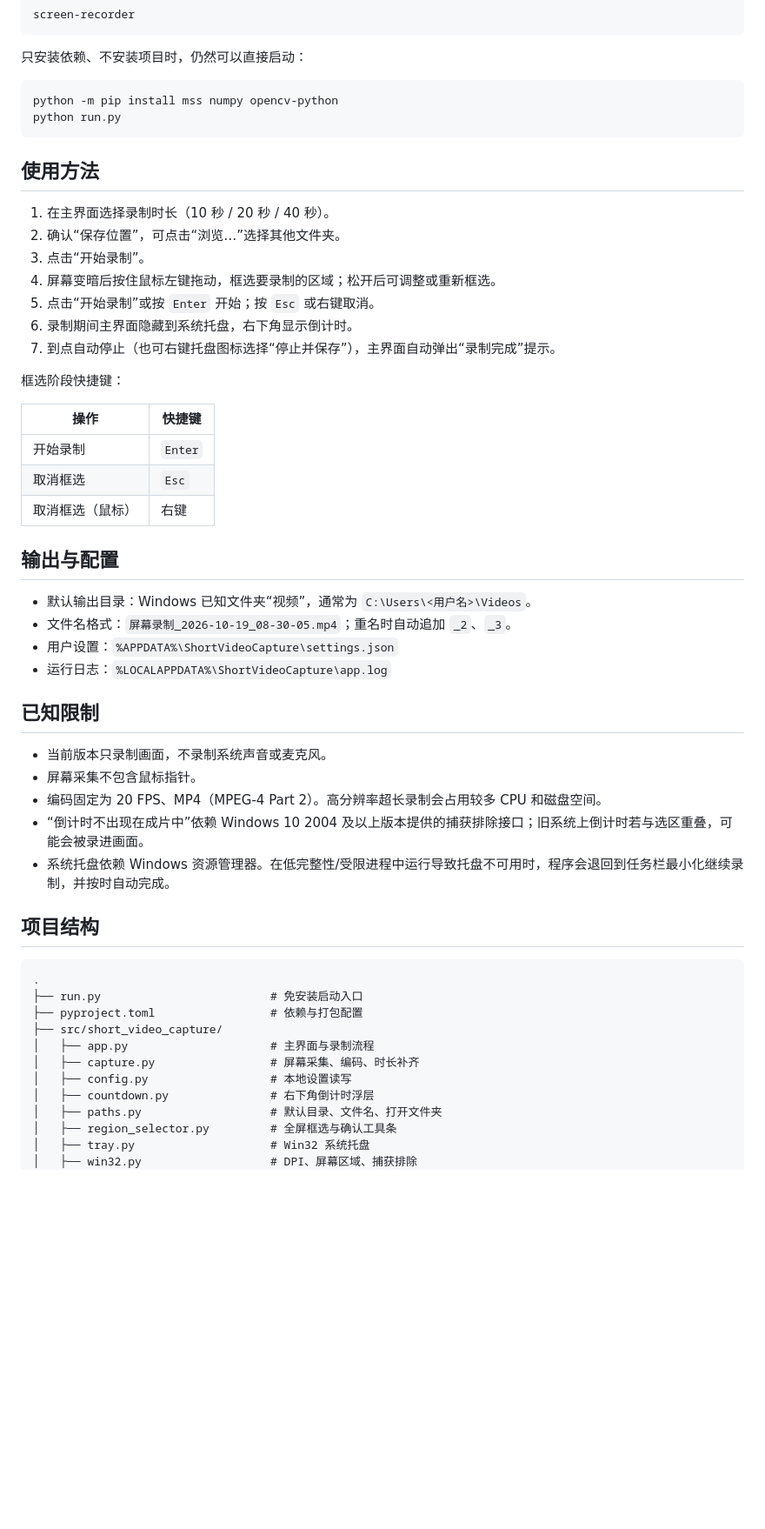
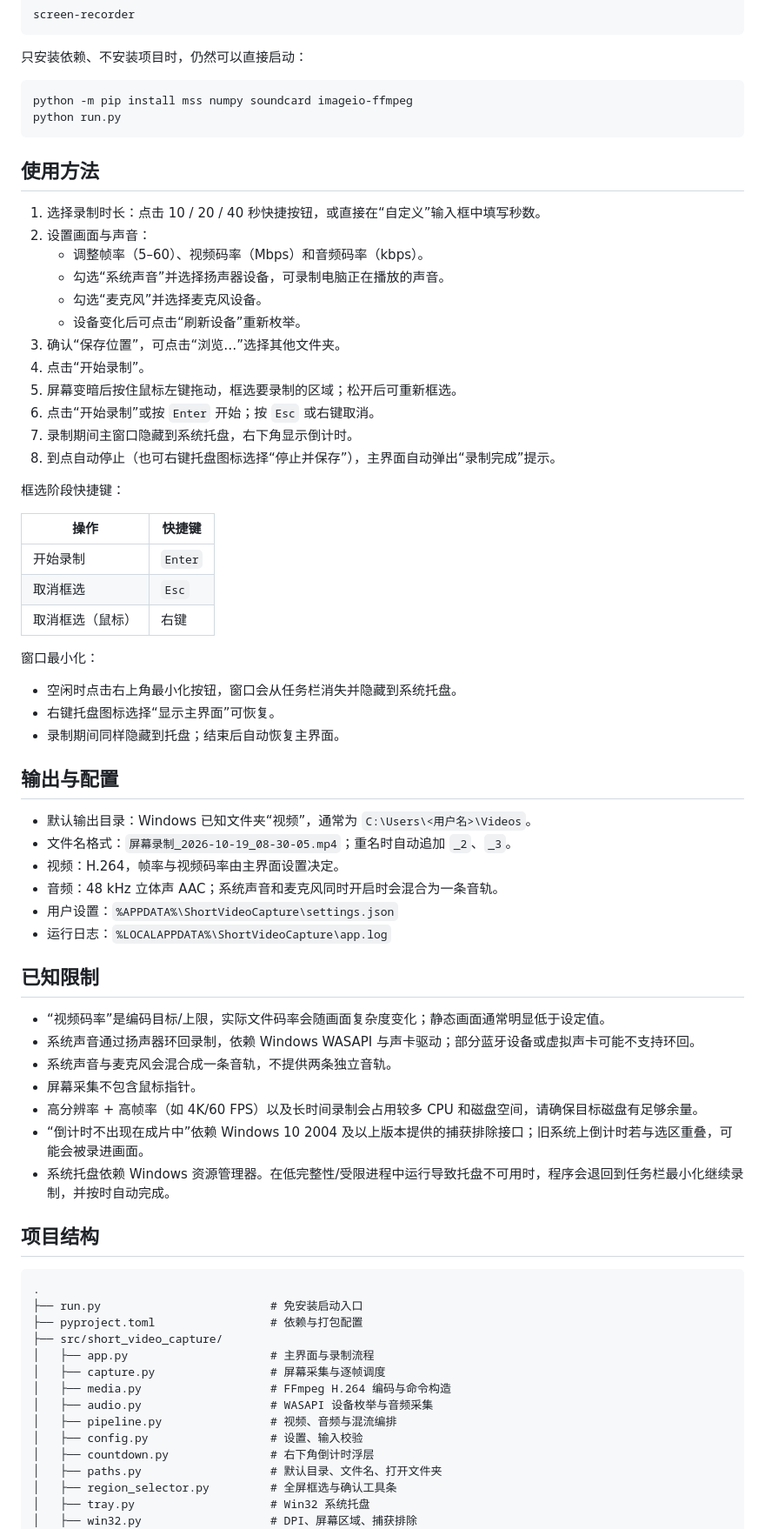
Before and after one commit to qiangnubing/QuickRec, a Markdown page: README.md, the part around one of its changes. Shown at 87% size. GitHub-like rendering; blank space fills up the shorter version.

````diff
--- a/README.md
+++ b/README.md
@@ -45,19 +53,24 @@ screen-recorder
 只安装依赖、不安装项目时，仍然可以直接启动：
 
 ```powershell
-python -m pip install mss numpy opencv-python
+python -m pip install mss numpy soundcard imageio-ffmpeg
 python run.py
 ```
 
 ## 使用方法
 
-1. 在主界面选择录制时长（10 秒 / 20 秒 / 40 秒）。
-2. 确认“保存位置”，可点击“浏览…”选择其他文件夹。
-3. 点击“开始录制”。
-4. 屏幕变暗后按住鼠标左键拖动，框选要录制的区域；松开后可调整或重新框选。
-5. 点击“开始录制”或按 `Enter` 开始；按 `Esc` 或右键取消。
-6. 录制期间主界面隐藏到系统托盘，右下角显示倒计时。
-7. 到点自动停止（也可右键托盘图标选择“停止并保存”），主界面自动弹出“录制完成”提示。
+1. 选择录制时长：点击 10 / 20 / 40 秒快捷按钮，或直接在“自定义”输入框中填写秒数。
+2. 设置画面与声音：
+   - 调整帧率（5–60）、视频码率（Mbps）和音频码率（kbps）。
+   - 勾选“系统声音”并选择扬声器设备，可录制电脑正在播放的声音。
+   - 勾选“麦克风”并选择麦克风设备。
+   - 设备变化后可点击“刷新设备”重新枚举。
+3. 确认“保存位置”，可点击“浏览…”选择其他文件夹。
+4. 点击“开始录制”。
+5. 屏幕变暗后按住鼠标左键拖动，框选要录制的区域；松开后可重新框选。
+6. 点击“开始录制”或按 `Enter` 开始；按 `Esc` 或右键取消。
+7. 录制期间主窗口隐藏到系统托盘，右下角显示倒计时。
+8. 到点自动停止（也可右键托盘图标选择“停止并保存”），主界面自动弹出“录制完成”提示。
 
 框选阶段快捷键：
 
@@ -67,18 +80,28 @@ python run.py
 | 取消框选 | `Esc` |
 | 取消框选（鼠标） | 右键 |
 
+窗口最小化：
+
+- 空闲时点击右上角最小化按钮，窗口会从任务栏消失并隐藏到系统托盘。
+- 右键托盘图标选择“显示主界面”可恢复。
+- 录制期间同样隐藏到托盘；结束后自动恢复主界面。
+
 ## 输出与配置
 
 - 默认输出目录：Windows 已知文件夹“视频”，通常为 `C:\Users\<用户名>\Videos`。
 - 文件名格式：`屏幕录制_2026-10-19_08-30-05.mp4`；重名时自动追加 `_2`、`_3`。
+- 视频：H.264，帧率与视频码率由主界面设置决定。
+- 音频：48 kHz 立体声 AAC；系统声音和麦克风同时开启时会混合为一条音轨。
 - 用户设置：`%APPDATA%\ShortVideoCapture\settings.json`
 - 运行日志：`%LOCALAPPDATA%\ShortVideoCapture\app.log`
 
 ## 已知限制
 
-- 当前版本只录制画面，不录制系统声音或麦克风。
+- “视频码率”是编码目标/上限，实际文件码率会随画面复杂度变化；静态画面通常明显低于设定值。
+- 系统声音通过扬声器环回录制，依赖 Windows WASAPI 与声卡驱动；部分蓝牙设备或虚拟声卡可能不支持环回。
+- 系统声音与麦克风会混合成一条音轨，不提供两条独立音轨。
 - 屏幕采集不包含鼠标指针。
-- 编码固定为 20 FPS、MP4（MPEG-4 Part 2）。高分辨率超长录制会占用较多 CPU 和磁盘空间。
+- 高分辨率 + 高帧率（如 4K/60 FPS）以及长时间录制会占用较多 CPU 和磁盘空间，请确保目标磁盘有足够余量。
 - “倒计时不出现在成片中”依赖 Windows 10 2004 及以上版本提供的捕获排除接口；旧系统上倒计时若与选区重叠，可能会被录进画面。
 - 系统托盘依赖 Windows 资源管理器。在低完整性/受限进程中运行导致托盘不可用时，程序会退回到任务栏最小化继续录制，并按时自动完成。
 
@@ -90,8 +113,11 @@ python run.py
 ├── pyproject.toml                 # 依赖与打包配置
 ├── src/short_video_capture/
 │   ├── app.py                     # 主界面与录制流程
-│   ├── capture.py                 # 屏幕采集、编码、时长补齐
-│   ├── config.py                  # 本地设置读写
+│   ├── capture.py                 # 屏幕采集与逐帧调度
+│   ├── media.py                   # FFmpeg H.264 编码与命令构造
+│   ├── audio.py                   # WASAPI 设备枚举与音频采集
+│   ├── pipeline.py                # 视频、音频与混流编排
+│   ├── config.py                  # 设置、输入校验
 │   ├── countdown.py               # 右下角倒计时浮层
 │   ├── paths.py                   # 默认目录、文件名、打开文件夹
 │   ├── region_selector.py         # 全屏框选与确认工具条
````
Also changed, not shown: other parts of README.md (+17 -9 lines), docs/screenshot-main.png, 15 other files.
